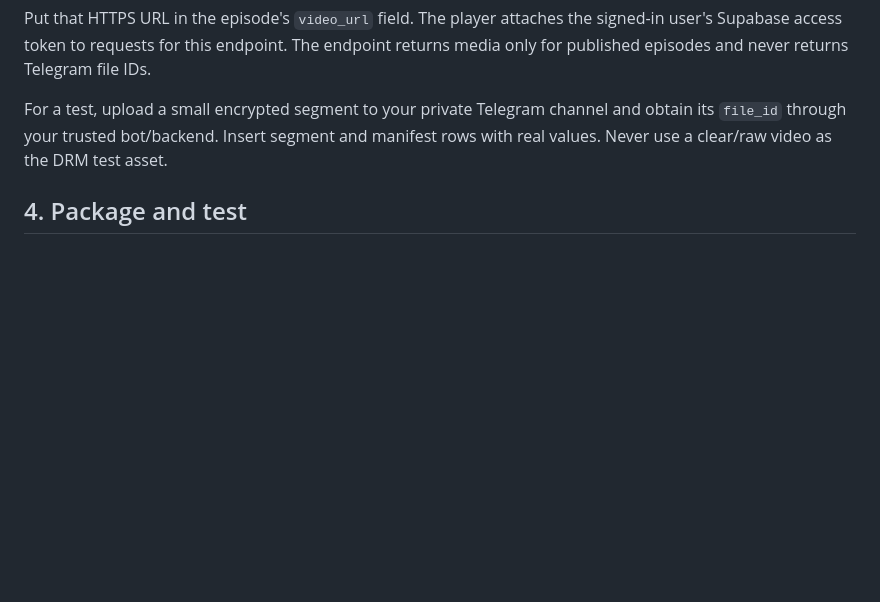
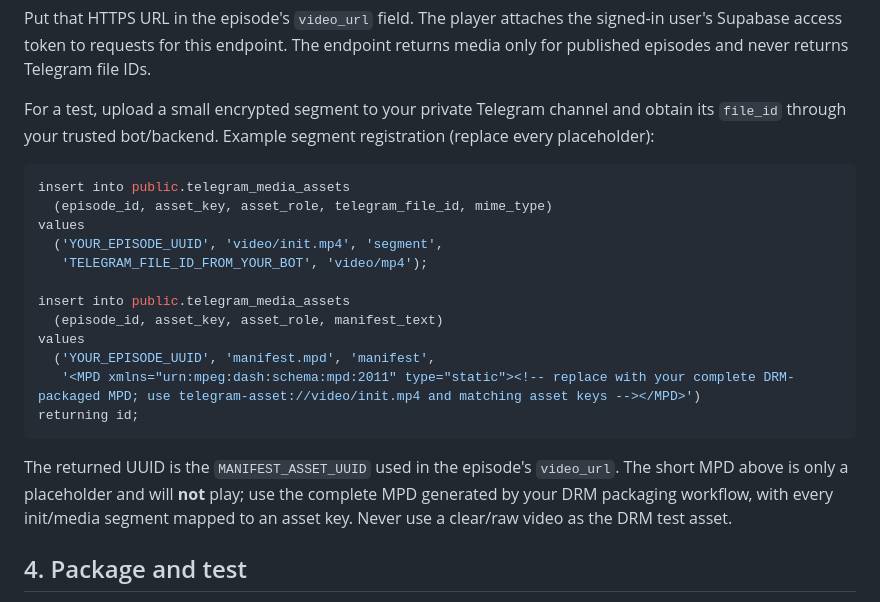
Before and after one commit to mangakinghindiofficialanimes-lang/Web, a Markdown page: TELEGRAM_STORAGE.md, the part around the change. Drawn GitHub-style; blank space fills up the shorter version.

Commit message:
Add example SQL for Telegram media asset registration

````diff
--- a/TELEGRAM_STORAGE.md
+++ b/TELEGRAM_STORAGE.md
@@ -53,7 +53,24 @@ https://YOUR_PROJECT_ID.supabase.co/functions/v1/telegram-media/MANIFEST_ASSET_U
 
 Put that HTTPS URL in the episode's `video_url` field. The player attaches the signed-in user's Supabase access token to requests for this endpoint. The endpoint returns media only for published episodes and never returns Telegram file IDs.
 
-For a test, upload a small encrypted segment to your private Telegram channel and obtain its `file_id` through your trusted bot/backend. Insert segment and manifest rows with real values. Never use a clear/raw video as the DRM test asset.
+For a test, upload a small encrypted segment to your private Telegram channel and obtain its `file_id` through your trusted bot/backend. Example segment registration (replace every placeholder):
+
+```sql
+insert into public.telegram_media_assets
+  (episode_id, asset_key, asset_role, telegram_file_id, mime_type)
+values
+  ('YOUR_EPISODE_UUID', 'video/init.mp4', 'segment',
+   'TELEGRAM_FILE_ID_FROM_YOUR_BOT', 'video/mp4');
+
+insert into public.telegram_media_assets
+  (episode_id, asset_key, asset_role, manifest_text)
+values
+  ('YOUR_EPISODE_UUID', 'manifest.mpd', 'manifest',
+   '<MPD xmlns="urn:mpeg:dash:schema:mpd:2011" type="static"><!-- replace with your complete DRM-packaged MPD; use telegram-asset://video/init.mp4 and matching asset keys --></MPD>')
+returning id;
+```
+
+The returned UUID is the `MANIFEST_ASSET_UUID` used in the episode's `video_url`. The short MPD above is only a placeholder and will **not** play; use the complete MPD generated by your DRM packaging workflow, with every init/media segment mapped to an asset key. Never use a clear/raw video as the DRM test asset.
 
 ## 4. Package and test
 
````
